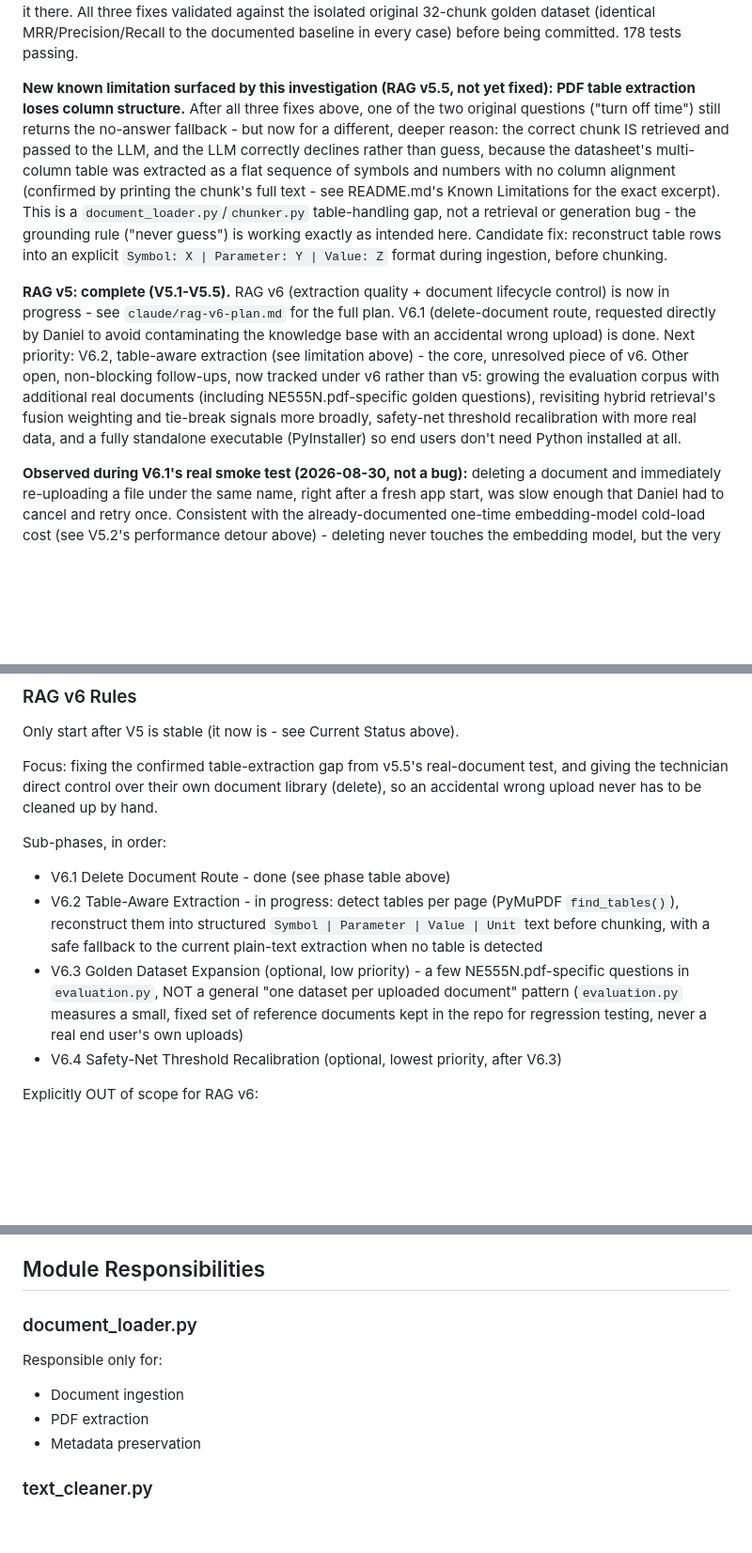
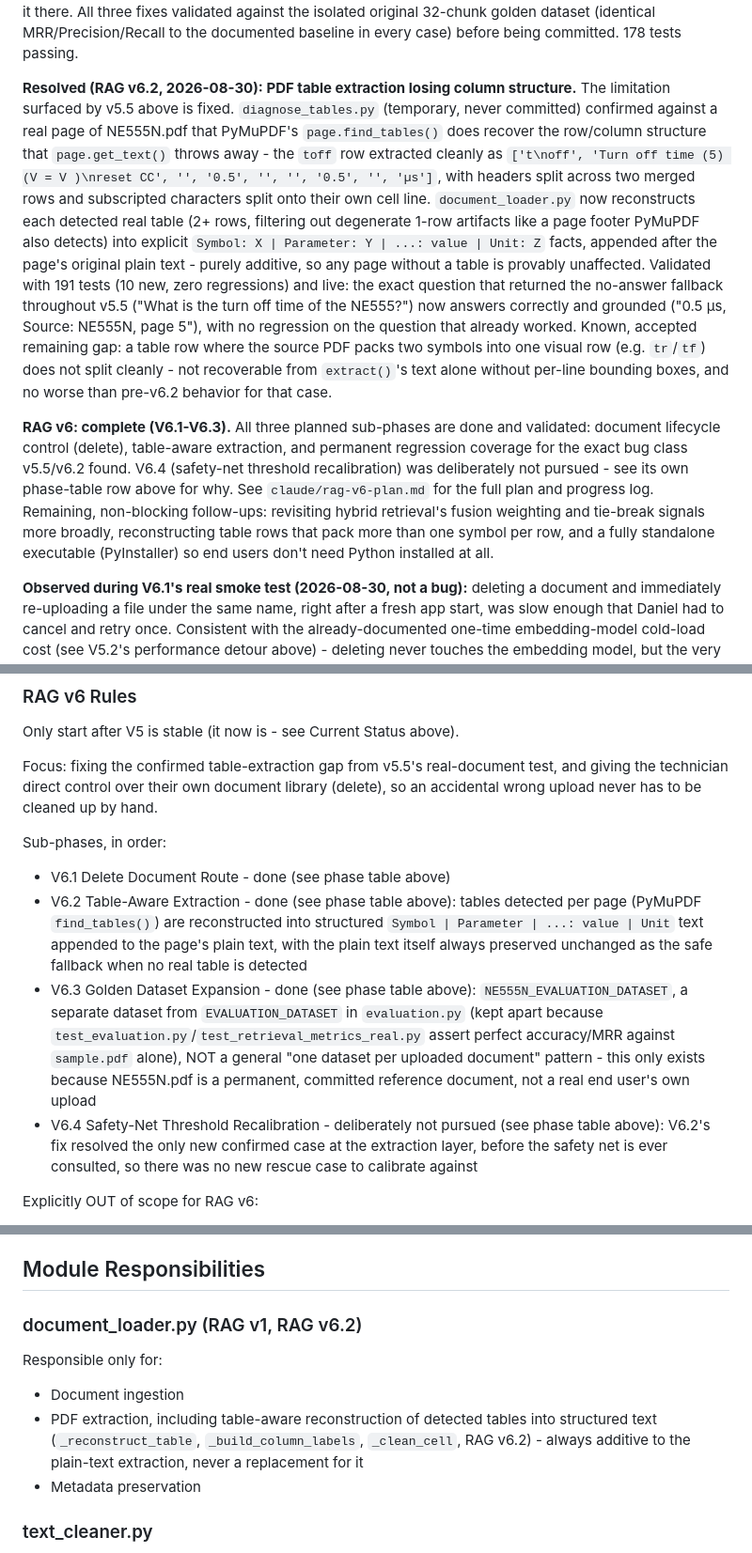
Before and after one commit to DnlSQ/AI-Document-Intelligence, a Markdown page: AI_PROJECT_INSTRUCTIONS.md, 3 parts joined by grey strips. Shown at 94% size. Drawn GitHub-style; blank space fills up the shorter version.

```diff
--- a/AI_PROJECT_INSTRUCTIONS.md
+++ b/AI_PROJECT_INSTRUCTIONS.md
@@ -45,9 +48,9 @@
 
 **Resolved (RAG v5.5, 2026-08-30):** the two retrieval misses opened above were confirmed with `diagnose_retrieval.py` (temporary, never committed) and fixed with two small, targeted, test-first changes. (1) `hybrid_retrieval.py` gained a lexical safety net (`LEXICAL_SAFETY_NET_THRESHOLD = 0.35`) that force-includes a chunk lexical retrieval is highly confident about even when semantic search never found it and RRF fusion would otherwise drop it. (2) A live browser test then exposed a second gap - two chunks tied exactly on lexical score, and the safety net's original "single best match" design only ever looked at `lexical_results[0]`, missing its tied sibling. Generalized to check every chunk tied for the best score. (3) `main.py`'s no-answer confidence gate was changed to check `max(lexical_confidence, semantic_confidence)` across ALL retrieved chunks, not just the top-ranked one, since the safety net intentionally places a rescued chunk in the weakest slot, not rank #1, and the old gate would silently reject it there. All three fixes validated against the isolated original 32-chunk golden dataset (identical MRR/Precision/Recall to the documented baseline in every case) before being committed. 178 tests passing.
 
-**New known limitation surfaced by this investigation (RAG v5.5, not yet fixed): PDF table extraction loses column structure.** After all three fixes above, one of the two original questions ("turn off time") still returns the no-answer fallback - but now for a different, deeper reason: the correct chunk IS retrieved and passed to the LLM, and the LLM correctly declines rather than guess, because the datasheet's multi-column table was extracted as a flat sequence of symbols and numbers with no column alignment (confirmed by printing the chunk's full text - see README.md's Known Limitations for the exact excerpt). This is a `document_loader.py`/`chunker.py` table-handling gap, not a retrieval or generation bug - the grounding rule ("never guess") is working exactly as intended here. Candidate fix: reconstruct table rows into an explicit `Symbol: X | Parameter: Y | Value: Z` format during ingestion, before chunking.
+**Resolved (RAG v6.2, 2026-08-30): PDF table extraction losing column structure.** The limitation surfaced by v5.5 above is fixed. `diagnose_tables.py` (temporary, never committed) confirmed against a real page of NE555N.pdf that PyMuPDF's `page.find_tables()` does recover the row/column structure that `page.get_text()` throws away - the `toff` row extracted cleanly as `['t\noff', 'Turn off time (5) (V = V )\nreset CC', '', '0.5', '', '', '0.5', '', 'µs']`, with headers split across two merged rows and subscripted characters split onto their own cell line. `document_loader.py` now reconstructs each detected real table (2+ rows, filtering out degenerate 1-row artifacts like a page footer PyMuPDF also detects) into explicit `Symbol: X | Parameter: Y | ...: value | Unit: Z` facts, appended after the page's original plain text - purely additive, so any page without a table is provably unaffected. Validated with 191 tests (10 new, zero regressions) and live: the exact question that returned the no-answer fallback throughout v5.5 ("What is the turn off time of the NE555?") now answers correctly and grounded ("0.5 µs, Source: NE555N, page 5"), with no regression on the question that already worked. Known, accepted remaining gap: a table row where the source PDF packs two symbols into one visual row (e.g. `tr`/`tf`) does not split cleanly - not recoverable from `extract()`'s text alone without per-line bounding boxes, and no worse than pre-v6.2 behavior for that case.
 
-**RAG v5: complete (V5.1-V5.5).** RAG v6 (extraction quality + document lifecycle control) is now in progress - see `claude/rag-v6-plan.md` for the full plan. V6.1 (delete-document route, requested directly by Daniel to avoid contaminating the knowledge base with an accidental wrong upload) is done. Next priority: V6.2, table-aware extraction (see limitation above) - the core, unresolved piece of v6. Other open, non-blocking follow-ups, now tracked under v6 rather than v5: growing the evaluation corpus with additional real documents (including NE555N.pdf-specific golden questions), revisiting hybrid retrieval's fusion weighting and tie-break signals more broadly, safety-net threshold recalibration with more real data, and a fully standalone executable (PyInstaller) so end users don't need Python installed at all.
+**RAG v6: complete (V6.1-V6.3).** All three planned sub-phases are done and validated: document lifecycle control (delete), table-aware extraction, and permanent regression coverage for the exact bug class v5.5/v6.2 found. V6.4 (safety-net threshold recalibration) was deliberately not pursued - see its own phase-table row above for why. See `claude/rag-v6-plan.md` for the full plan and progress log. Remaining, non-blocking follow-ups: revisiting hybrid retrieval's fusion weighting and tie-break signals more broadly, reconstructing table rows that pack more than one symbol per row, and a fully standalone executable (PyInstaller) so end users don't need Python installed at all.
 
 **Observed during V6.1's real smoke test (2026-08-30, not a bug):** deleting a document and immediately re-uploading a file under the same name, right after a fresh app start, was slow enough that Daniel had to cancel and retry once. Consistent with the already-documented one-time embedding-model cold-load cost (see V5.2's performance detour above) - deleting never touches the embedding model, but the very next upload's `generate_embeddings_for_chunks` call can be the first thing in a fresh process to load `sentence-transformers` from disk, whichever action triggers it first. Two immediate retries in the same running process, and a subsequent full app restart, both completed normally - consistent with a one-time cold-start cost, not a defect introduced by the delete feature. Not pursued further per the project's "don't optimize without a measured bottleneck" principle.
 
@@ -60,9 +63,9 @@ Focus: fixing the confirmed table-extraction gap from v5.5's real-document test,
 Sub-phases, in order:
 
 - V6.1 Delete Document Route - done (see phase table above)
-- V6.2 Table-Aware Extraction - in progress: detect tables per page (PyMuPDF `find_tables()`), reconstruct them into structured `Symbol | Parameter | Value | Unit` text before chunking, with a safe fallback to the current plain-text extraction when no table is detected
-- V6.3 Golden Dataset Expansion (optional, low priority) - a few NE555N.pdf-specific questions in `evaluation.py`, NOT a general "one dataset per uploaded document" pattern (`evaluation.py` measures a small, fixed set of reference documents kept in the repo for regression testing, never a real end user's own uploads)
-- V6.4 Safety-Net Threshold Recalibration (optional, lowest priority, after V6.3)
+- V6.2 Table-Aware Extraction - done (see phase table above): tables detected per page (PyMuPDF `find_tables()`) are reconstructed into structured `Symbol | Parameter | ...: value | Unit` text appended to the page's plain text, with the plain text itself always preserved unchanged as the safe fallback when no real table is detected
+- V6.3 Golden Dataset Expansion - done (see phase table above): `NE555N_EVALUATION_DATASET`, a separate dataset from `EVALUATION_DATASET` in `evaluation.py` (kept apart because `test_evaluation.py`/`test_retrieval_metrics_real.py` assert perfect accuracy/MRR against `sample.pdf` alone), NOT a general "one dataset per uploaded document" pattern - this only exists because NE555N.pdf is a permanent, committed reference document, not a real end user's own upload
+- V6.4 Safety-Net Threshold Recalibration - deliberately not pursued (see phase table above): V6.2's fix resolved the only new confirmed case at the extraction layer, before the safety net is ever consulted, so there was no new rescue case to calibrate against
 
 Explicitly OUT of scope for RAG v6:
 
@@ -525,12 +528,16 @@ Use:
 
 ## Module Responsibilities
 
-### document_loader.py
+### document_loader.py (RAG v1, RAG v6.2)
 
 Responsible only for:
 
 - Document ingestion
-- PDF extraction
+- PDF extraction, including table-aware reconstruction of
+  detected tables into structured text (`_reconstruct_table`,
+  `_build_column_labels`, `_clean_cell`, RAG v6.2) - always
+  additive to the plain-text extraction, never a replacement
+  for it
 - Metadata preservation
 
 ### text_cleaner.py
```
Also changed, not shown: other parts of AI_PROJECT_INSTRUCTIONS.md (+5 -2 lines), README.md (+83 -37 lines).
